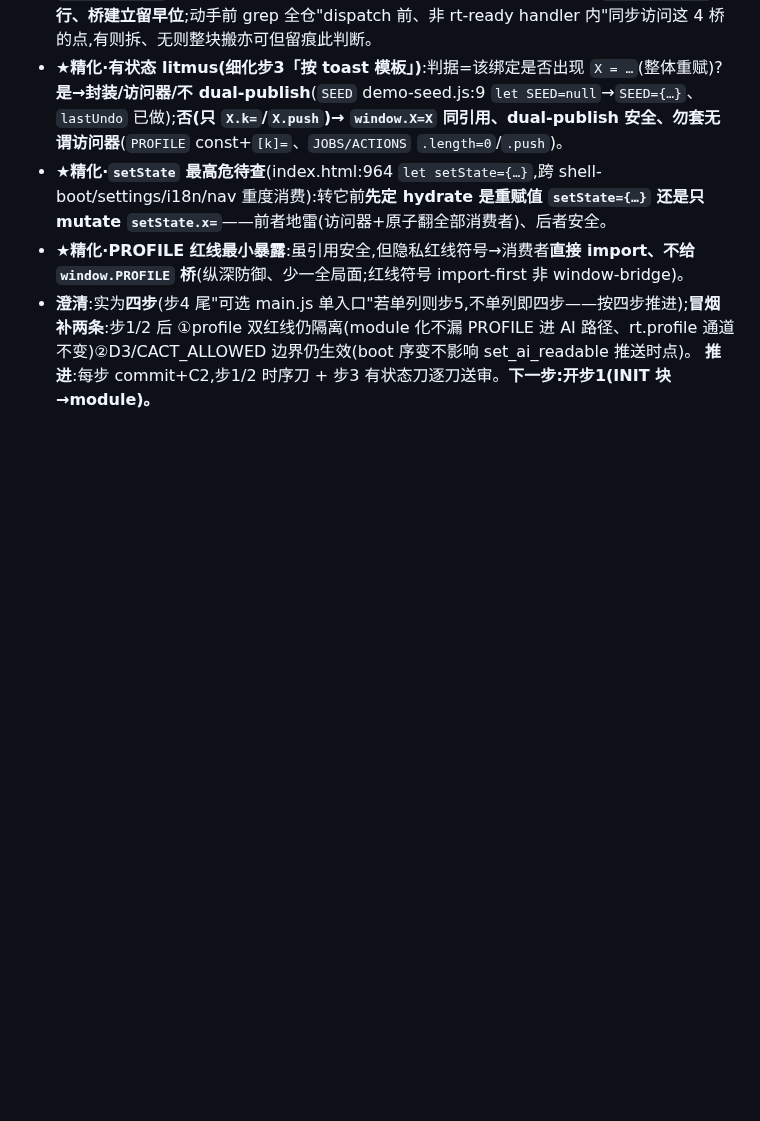
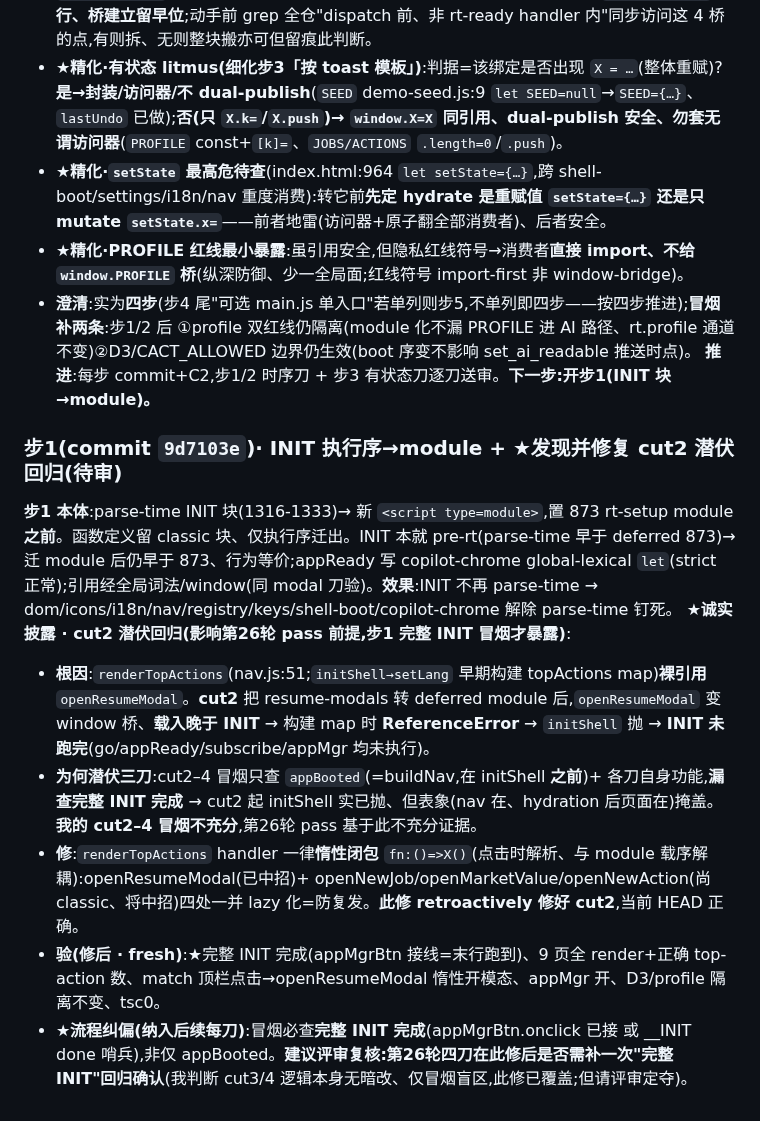
Before and after one commit to aklmans/seeker, a Markdown page: docs/review-log.md, the part around the change. Rendered like a GitHub page; blank space fills up the shorter version.

Commit message:
docs(review-log):步1 + ★诚实披露 cut2 潜伏回归(openResumeModal 裸引用,冒烟盲区致潜伏三刀)+ 修复(nav 惰性 handler)+ 流程纠偏
Co-Authored-By: Claude Opus 4.8 <noreply@anthropic.com>

```diff
--- a/docs/review-log.md
+++ b/docs/review-log.md
@@ -818,3 +818,12 @@ rt-ready **dispatch(873 module 内)** ↔ **水合监听注册(classic 解析期
 - **★精化·PROFILE 红线最小暴露**:虽引用安全,但隐私红线符号→消费者**直接 import、不给 `window.PROFILE` 桥**(纵深防御、少一全局面;红线符号 import-first 非 window-bridge)。
 - **澄清**:实为**四步**(步4 尾"可选 main.js 单入口"若单列则步5,不单列即四步——按四步推进);**冒烟补两条**:步1/2 后 ①profile 双红线仍隔离(module 化不漏 PROFILE 进 AI 路径、rt.profile 通道不变)②D3/CACT_ALLOWED 边界仍生效(boot 序变不影响 set_ai_readable 推送时点)。
 **推进**:每步 commit+C2,步1/2 时序刀 + 步3 有状态刀逐刀送审。**下一步:开步1(INIT 块→module)。**
+
+### 步1(commit `9d7103e`)· INIT 执行序→module + ★发现并修复 cut2 潜伏回归(待审)
+**步1 本体**:parse-time INIT 块(1316-1333)→ 新 `<script type=module>`,置 873 rt-setup module **之前**。函数定义留 classic 块、仅执行序迁出。INIT 本就 pre-rt(parse-time 早于 deferred 873)→ 迁 module 后仍早于 873、行为等价;appReady 写 copilot-chrome global-lexical `let`(strict 正常);引用经全局词法/window(同 modal 刀验)。**效果**:INIT 不再 parse-time → dom/icons/i18n/nav/registry/keys/shell-boot/copilot-chrome 解除 parse-time 钉死。
+**★诚实披露 · cut2 潜伏回归(影响第26轮 pass 前提,步1 完整 INIT 冒烟才暴露)**:
+- **根因**:`renderTopActions`(nav.js:51;`initShell→setLang` 早期构建 topActions map)**裸引用** `openResumeModal`。**cut2** 把 resume-modals 转 deferred module 后,`openResumeModal` 变 window 桥、**载入晚于 INIT** → 构建 map 时 **ReferenceError** → `initShell` 抛 → **INIT 未跑完**(go/appReady/subscribe/appMgr 均未执行)。
+- **为何潜伏三刀**:cut2–4 冒烟只查 `appBooted`(=buildNav,在 initShell **之前**)+ 各刀自身功能,**漏查完整 INIT 完成** → cut2 起 initShell 实已抛、但表象(nav 在、hydration 后页面在)掩盖。**我的 cut2–4 冒烟不充分**,第26轮 pass 基于此不充分证据。
+- **修**:`renderTopActions` handler 一律**惰性闭包** `fn:()=>X()`(点击时解析、与 module 载序解耦):openResumeModal(已中招)+ openNewJob/openMarketValue/openNewAction(尚 classic、将中招)四处一并 lazy 化=防复发。**此修 retroactively 修好 cut2**,当前 HEAD 正确。
+- **验(修后 · fresh)**:★完整 INIT 完成(appMgrBtn 接线=末行跑到)、9 页全 render+正确 top-action 数、match 顶栏点击→openResumeModal 惰性开模态、appMgr 开、D3/profile 隔离不变、tsc0。
+- **★流程纠偏(纳入后续每刀)**:冒烟必查**完整 INIT 完成**(appMgrBtn.onclick 已接 或 __INIT done 哨兵),非仅 appBooted。**建议评审复核:第26轮四刀在此修后是否需补一次"完整 INIT"回归确认**(我判断 cut3/4 逻辑本身无暗改、仅冒烟盲区,此修已覆盖;但请评审定夺)。
```
